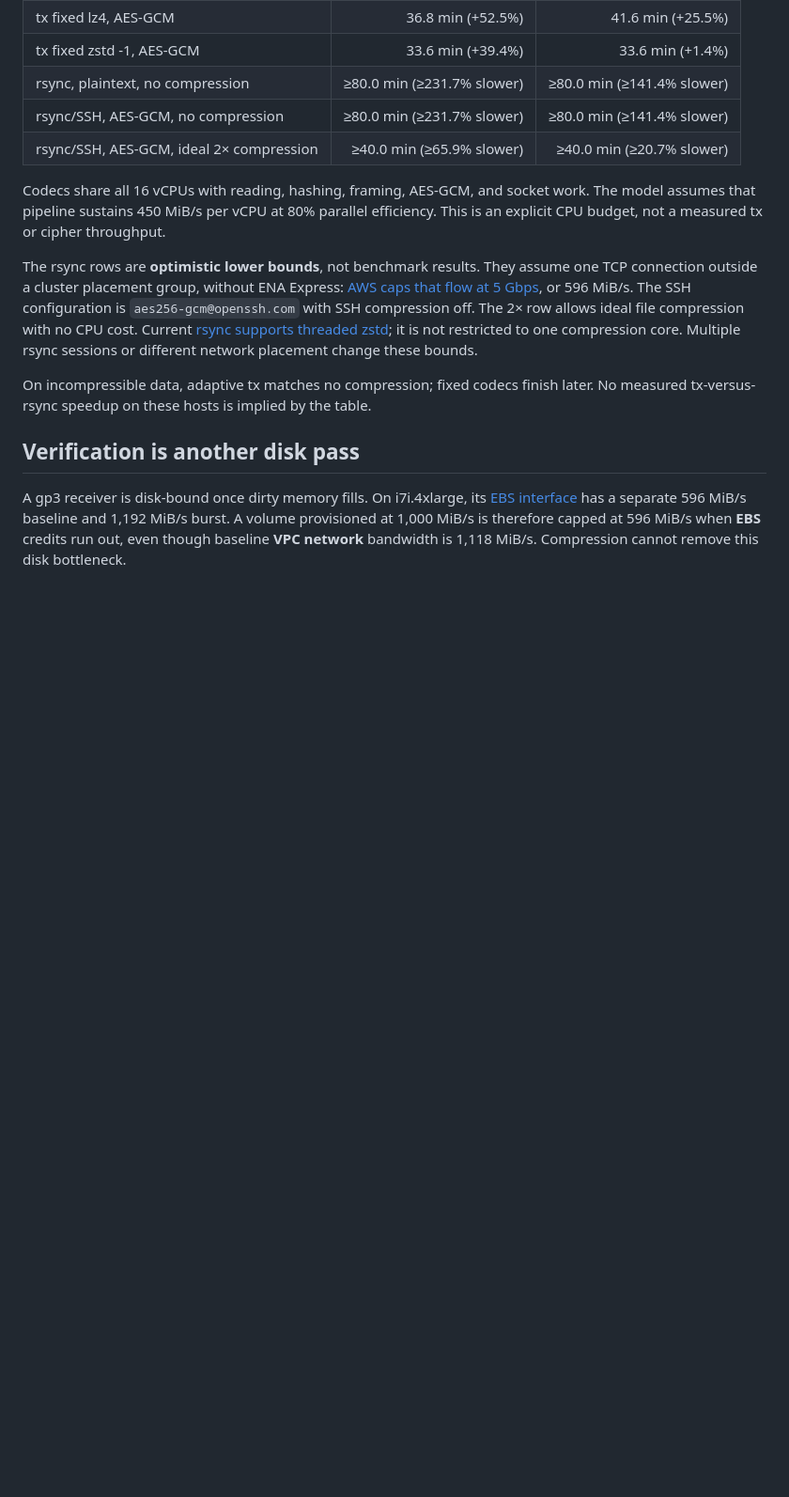
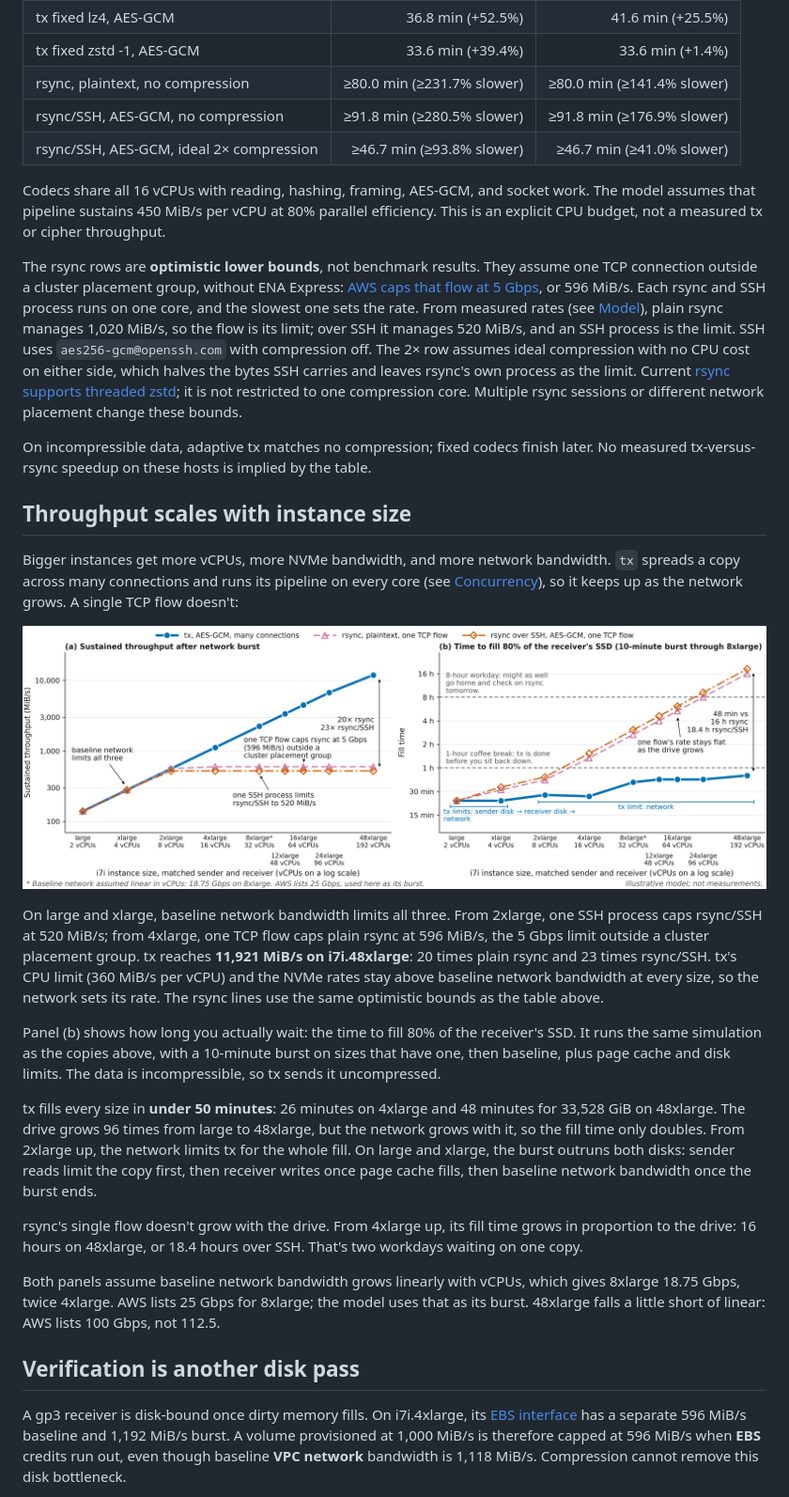
Before and after one commit to jolynch/tx, a Markdown page: docs/arch/CLOUD.md, the part around one of its changes. Shown at 94% size. GitHub-like rendering; pictures changed too: docs/arch/plots/cloud-scaling.png (added); blank space fills up the shorter version.

```diff
--- a/docs/arch/CLOUD.md
+++ b/docs/arch/CLOUD.md
@@ -168,8 +168,8 @@ first byte.
 | tx fixed lz4, AES-GCM                    |          36.8 min (+52.5%) |          41.6 min (+25.5%) |
 | tx fixed zstd -1, AES-GCM                |          33.6 min (+39.4%) |           33.6 min (+1.4%) |
 | rsync, plaintext, no compression         | ≥80.0 min (≥231.7% slower) | ≥80.0 min (≥141.4% slower) |
-| rsync/SSH, AES-GCM, no compression       | ≥80.0 min (≥231.7% slower) | ≥80.0 min (≥141.4% slower) |
-| rsync/SSH, AES-GCM, ideal 2× compression |  ≥40.0 min (≥65.9% slower) |  ≥40.0 min (≥20.7% slower) |
+| rsync/SSH, AES-GCM, no compression       | ≥91.8 min (≥280.5% slower) | ≥91.8 min (≥176.9% slower) |
+| rsync/SSH, AES-GCM, ideal 2× compression |  ≥46.7 min (≥93.8% slower) |  ≥46.7 min (≥41.0% slower) |
 
 Codecs share all 16 vCPUs with reading, hashing, framing, AES-GCM, and
 socket work. The model assumes that pipeline sustains 450 MiB/s per vCPU at
@@ -178,15 +178,59 @@ or cipher throughput.
 
 The rsync rows are **optimistic lower bounds**, not benchmark results.
 They assume one TCP connection outside a cluster placement group, without
-ENA Express: [AWS caps that flow at 5 Gbps][net], or 596 MiB/s. The SSH
-configuration is `aes256-gcm@openssh.com` with SSH compression off. The
-2× row allows ideal file compression with no CPU cost. Current [rsync supports threaded zstd][rsync];
-it is not restricted to one compression core. Multiple rsync sessions or
-different network placement change these bounds.
+ENA Express: [AWS caps that flow at 5 Gbps][net], or 596 MiB/s. Each rsync
+and SSH process runs on one core, and the slowest one sets the rate. From
+measured rates (see [Model](#model)), plain rsync manages 1,020 MiB/s, so
+the flow is its limit; over SSH it manages 520 MiB/s, and an SSH process is
+the limit. SSH uses `aes256-gcm@openssh.com` with compression off. The 2×
+row assumes ideal compression with no CPU cost on either side, which halves
+the bytes SSH carries and leaves rsync's own process as the limit. Current
+[rsync supports threaded zstd][rsync]; it is not restricted to one
+compression core. Multiple rsync sessions or different network placement
+change these bounds.
 
 On incompressible data, adaptive tx matches no compression; fixed codecs
 finish later. No measured tx-versus-rsync speedup on these hosts is implied
 by the table.
+
+## Throughput scales with instance size
+
+Bigger instances get more vCPUs, more NVMe bandwidth, and more network
+bandwidth. `tx` spreads a copy across many connections and runs its pipeline on
+every core (see [Concurrency](OVERVIEW.md#concurrency)), so it keeps up as the
+network grows. A single TCP flow doesn't:
+
+![Two panels over matched i7i pairs from large to 48xlarge, with vCPUs on a log scale and baseline network assumed linear in vCPUs. (a) Sustained throughput: tx follows baseline network bandwidth from 140 to 11,921 MiB/s; plaintext rsync levels off at 596 MiB/s from 4xlarge and rsync over SSH at 520 MiB/s from 2xlarge. (b) Time to fill 80% of the receiver's SSD after a 10-minute burst: tx takes 23 to 48 minutes at every size, limited by the network from 2xlarge up; rsync grows to 16 hours and rsync over SSH to 18.4 hours on 48xlarge](plots/cloud-scaling.png)
+
+On large and xlarge, baseline network bandwidth limits all three. From
+2xlarge, one SSH process caps rsync/SSH at 520 MiB/s; from 4xlarge, one TCP
+flow caps plain rsync at 596 MiB/s, the 5 Gbps limit outside a cluster
+placement group. tx reaches **11,921 MiB/s on i7i.48xlarge**: 20 times plain
+rsync and 23 times rsync/SSH. tx's CPU limit (360 MiB/s per vCPU) and the
+NVMe rates stay above baseline network bandwidth at every size, so the
+network sets its rate. The rsync lines use the same optimistic bounds as the
+table above.
+
+Panel (b) shows how long you actually wait: the time to fill 80% of the
+receiver's SSD. It runs the same simulation as the copies above, with a
+10-minute burst on sizes that have one, then baseline, plus page cache and
+disk limits. The data is incompressible, so tx sends it uncompressed.
+
+tx fills every size in **under 50 minutes**: 26 minutes on 4xlarge and 48
+minutes for 33,528 GiB on 48xlarge. The drive grows 96 times from large to
+48xlarge, but the network grows with it, so the fill time only doubles. From 2xlarge up, the network limits tx for the
+whole fill. On large and xlarge, the burst outruns both disks: sender reads
+limit the copy first, then receiver writes once page cache fills, then
+baseline network bandwidth once the burst ends.
+
+rsync's single flow doesn't grow with the drive. From 4xlarge up, its fill
+time grows in proportion to the drive: 16 hours on 48xlarge, or 18.4 hours
+over SSH. That's two workdays waiting on one copy.
+
+Both panels assume baseline network bandwidth grows linearly with vCPUs,
+which gives 8xlarge 18.75 Gbps, twice 4xlarge. AWS lists 25 Gbps for
+8xlarge; the model uses that as its burst. 48xlarge falls a little short of
+linear: AWS lists 100 Gbps, not 112.5.
 
 ## Verification is another disk pass
 
```
Also changed, not shown: other parts of docs/arch/CLOUD.md (+19 -6 lines), README.md (+9 -3 lines), 2 other files.
